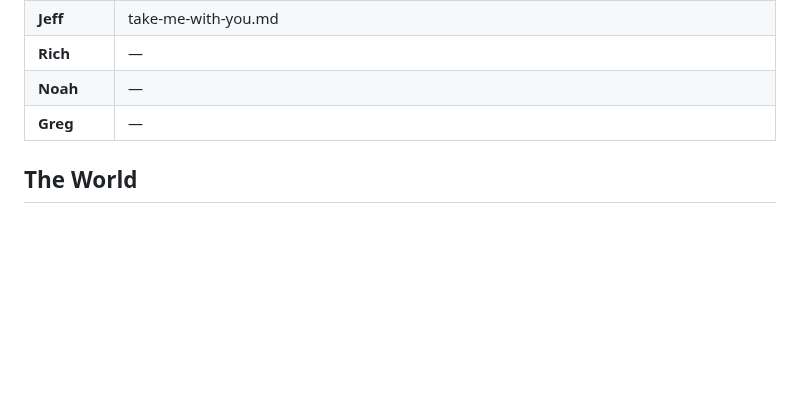
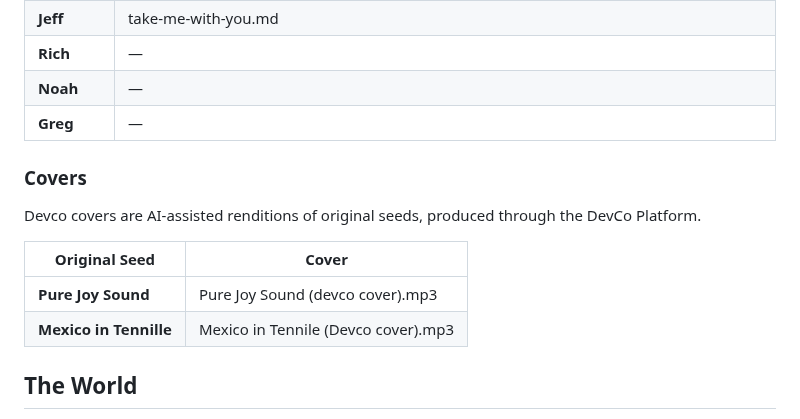
Before and after one commit to devcoband-ai/it-begins-again, a Markdown page: README.md, the part around the change. Drawn GitHub-style; blank space fills up the shorter version.

Commit message:
README: added Covers section listing Devco covers
Co-Authored-By: Claude Opus 4.6 (1M context) <noreply@anthropic.com>

```diff
--- a/README.md
+++ b/README.md
@@ -96,6 +96,15 @@ Each band member has a `lyrics/` folder under `content/music/<name>/lyrics/`. Ly
 | **Noah** | — |
 | **Greg** | — |
 
+### Covers
+
+Devco covers are AI-assisted renditions of original seeds, produced through the DevCo Platform.
+
+| Original Seed | Cover |
+|---------------|-------|
+| **Pure Joy Sound** | Pure Joy Sound (devco cover).mp3 |
+| **Mexico in Tennille** | Mexico in Tennile (Devco cover).mp3 |
+
 ## The World
 
 **The Past:** Milledgeville, Georgia, 1989–late 1990s. Hancock Street. Five venues built by one generation. A pool hall owned by DoDo. A band that rehearsed forty-five minutes away in Sandersville.
```
